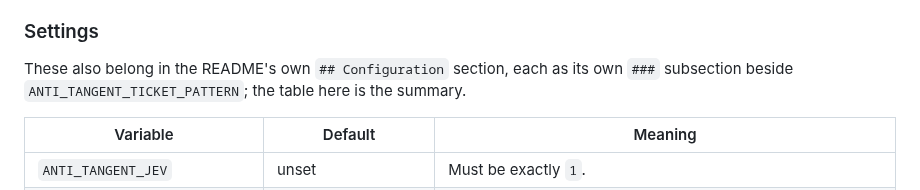
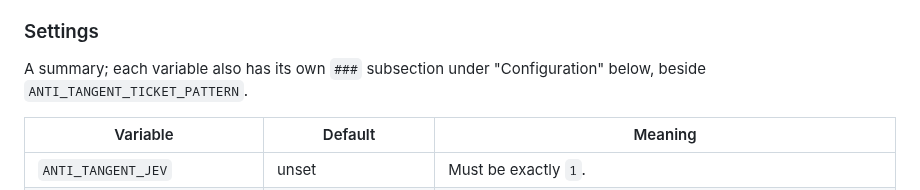
Before and after one commit to patiently/anti-tangent-mcp, a Markdown page: plugin/anti-tangent-guard/README.md, the part around the change. Rendered like a GitHub page.

Commit message:
docs(guard): reword the Settings table note as operator text
The note pointing at the Configuration section's per-variable subsections
read as an authoring instruction left in the shipped text rather than
something written for an operator. Reworded to a plain cross-reference.

Co-Authored-By: Claude Sonnet 5 <noreply@anthropic.com>
Claude-Session: https://claude.ai/code/session_01E4DFqXUd4anCmUvxdBQZa7

```diff
--- a/plugin/anti-tangent-guard/README.md
+++ b/plugin/anti-tangent-guard/README.md
@@ -406,8 +406,8 @@ TypeSafe.
 
 ### Settings
 
-These also belong in the README's own `## Configuration` section, each as its own `###`
-subsection beside `ANTI_TANGENT_TICKET_PATTERN`; the table here is the summary.
+A summary; each variable also has its own `###` subsection under "Configuration" below, beside
+`ANTI_TANGENT_TICKET_PATTERN`.
 
 | Variable | Default | Meaning |
 |---|---|---|
```
